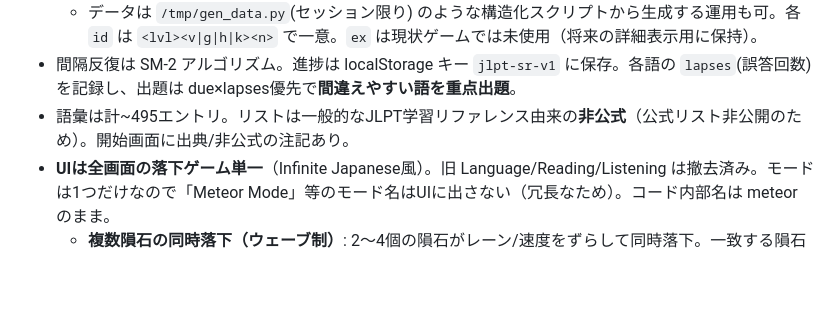
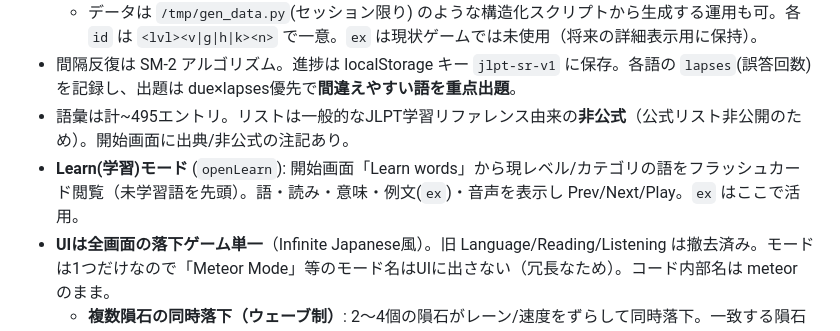
Before and after one commit to drwegie/jlpt-study, a Markdown page: CLAUDE.md, the part around the change. Rendered like a GitHub page; blank space fills up the shorter version.

Commit message:
Document Learn (study) mode
Co-Authored-By: Claude Opus 4.8 <noreply@anthropic.com>

```diff
--- a/CLAUDE.md
+++ b/CLAUDE.md
@@ -28,6 +28,7 @@
   - データは `/tmp/gen_data.py`(セッション限り) のような構造化スクリプトから生成する運用も可。各 `id` は `<lvl><v|g|h|k><n>` で一意。`ex` は現状ゲームでは未使用（将来の詳細表示用に保持）。
 - 間隔反復は SM-2 アルゴリズム。進捗は localStorage キー `jlpt-sr-v1` に保存。各語の `lapses`(誤答回数)を記録し、出題は due×lapses優先で**間違えやすい語を重点出題**。
 - 語彙は計~495エントリ。リストは一般的なJLPT学習リファレンス由来の**非公式**（公式リスト非公開のため）。開始画面に出典/非公式の注記あり。
+- **Learn(学習)モード** (`openLearn`): 開始画面「Learn words」から現レベル/カテゴリの語をフラッシュカード閲覧（未学習語を先頭）。語・読み・意味・例文(`ex`)・音声を表示し Prev/Next/Play。`ex` はここで活用。
 - **UIは全画面の落下ゲーム単一**（Infinite Japanese風）。旧 Language/Reading/Listening は撤去済み。モードは1つだけなので「Meteor Mode」等のモード名はUIに出さない（冗長なため）。コード内部名は meteor のまま。
   - **複数隕石の同時落下（ウェーブ制）**: 2〜4個の隕石がレーン/速度をずらして同時落下。一致する隕石をタップ。
   - **出題方向をウェーブ毎にランダム化**（`mMode`）: `m2j`=意味(英)→日本語をタップ / `j2m`=日本語→意味(英)をタップ / `a2m`=音声を聞いて意味をタップ（`a2m` はサウンドON時のみ）。隕石の表示(日/英)とプロンプトはモードで切替。判定・採点・SM-2は共通。
```
